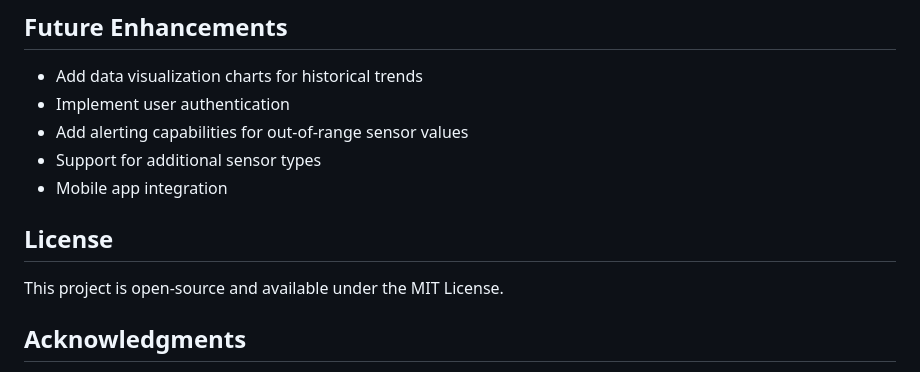
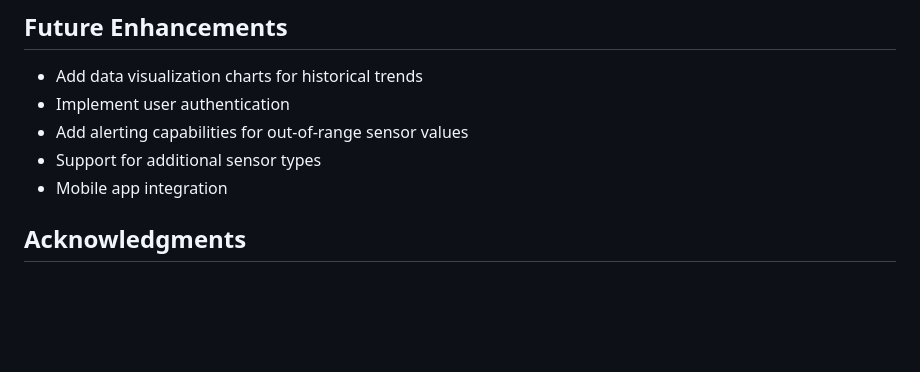
Before and after one commit to Sooowayydh/not-environment-monitor, a Markdown page: README.md, the part around the change printed below. GitHub-like rendering; blank space fills up the shorter version.

```diff
--- a/README.md
+++ b/README.md
@@ -126,9 +125,6 @@ If you encounter any issues:
 - Support for additional sensor types
 - Mobile app integration
 
-## License
-
-This project is open-source and available under the MIT License.
 
 ## Acknowledgments
 
```
Also changed, not shown: other parts of README.md (+0 -1 lines).
